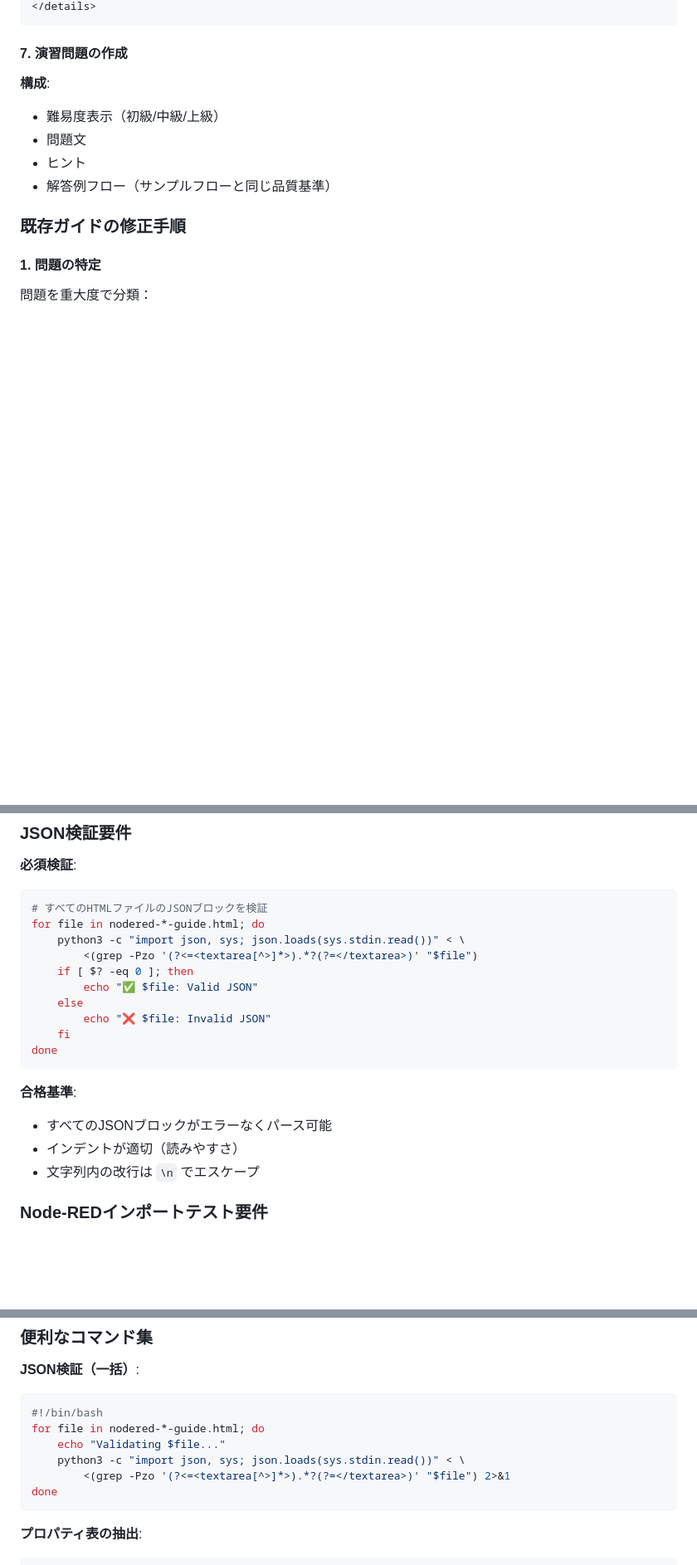
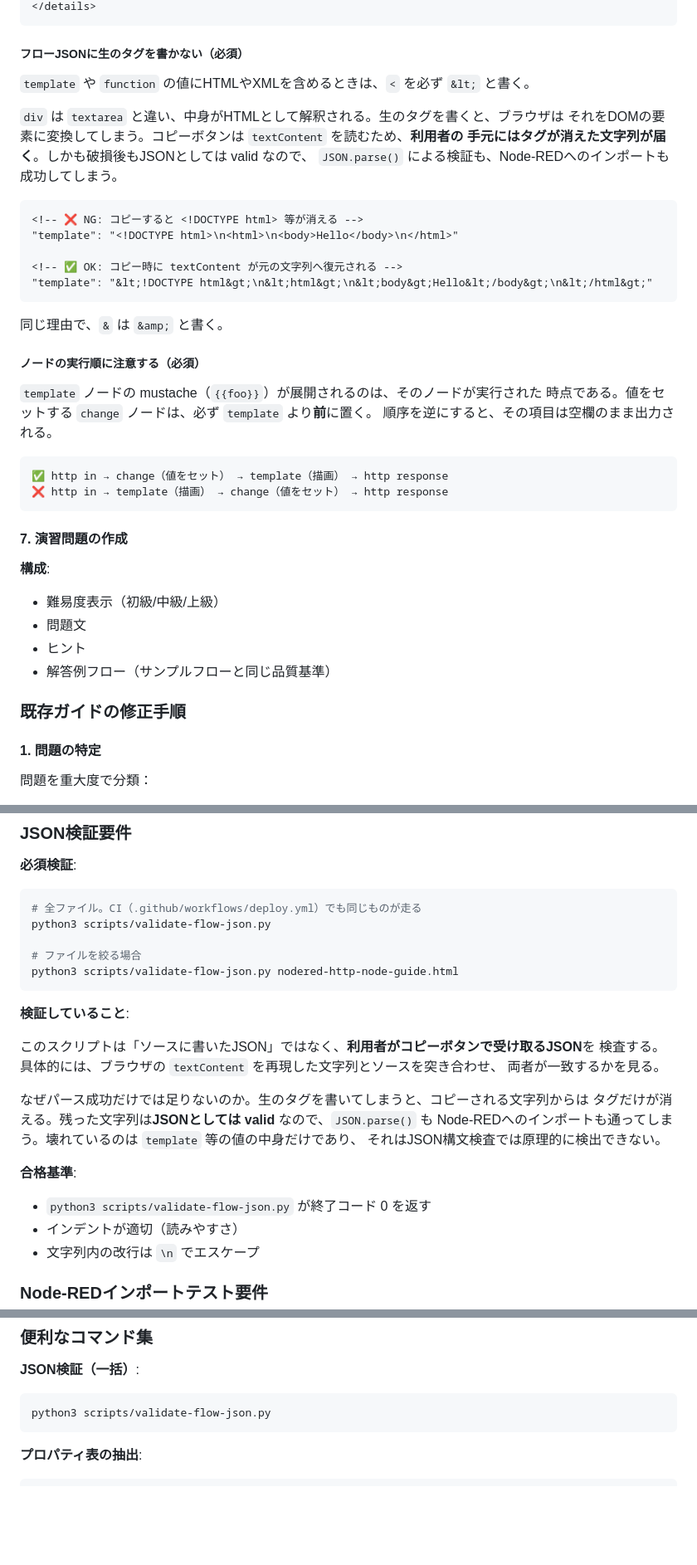
Before and after one commit to GMSTechJP/gmstechjp.github.io, a Markdown page: CLAUDE.md, 3 parts joined by grey strips. Shown at 83% size. Drawn GitHub-style; blank space fills up the shorter version.

Commit message:
docs: document the escaping rule and node execution order
Replace the two validation snippets that never ran with the new script.
Correct the sample flow template, which showed <textarea> although no guide
uses it. Add the rule that < must be written as &lt;, explain why a valid
JSON.parse does not prove the flow survives a copy, record the mustache
execution-order trap, and add a troubleshooting entry keyed on the symptom.

Co-Authored-By: Claude Opus 4.8 (1M context) <noreply@anthropic.com>

````diff
--- a/CLAUDE.md
+++ b/CLAUDE.md
@@ -171,4 +172,34 @@ curl https://raw.githubusercontent.com/node-red/node-red/master/packages/node_mo
 </details>
+```
+
+##### フローJSONに生のタグを書かない（必須）
+
+`template` や `function` の値にHTMLやXMLを含めるときは、`<` を必ず `&lt;` と書く。
+
+`div` は `textarea` と違い、中身がHTMLとして解釈される。生のタグを書くと、ブラウザは
+それをDOMの要素に変換してしまう。コピーボタンは `textContent` を読むため、**利用者の
+手元にはタグが消えた文字列が届く**。しかも破損後もJSONとしては valid なので、
+`JSON.parse()` による検証も、Node-REDへのインポートも成功してしまう。
+
+```html
+<!-- ❌ NG: コピーすると <!DOCTYPE html> 等が消える -->
+"template": "<!DOCTYPE html>\n<html>\n<body>Hello</body>\n</html>"
+
+<!-- ✅ OK: コピー時に textContent が元の文字列へ復元される -->
+"template": "&lt;!DOCTYPE html&gt;\n&lt;html&gt;\n&lt;body&gt;Hello&lt;/body&gt;\n&lt;/html&gt;"
+```
+
+同じ理由で、`&` は `&amp;` と書く。
+
+##### ノードの実行順に注意する（必須）
+
+`template` ノードの mustache（`{{foo}}`）が展開されるのは、そのノードが実行された
+時点である。値をセットする `change` ノードは、必ず `template` より**前**に置く。
+順序を逆にすると、その項目は空欄のまま出力される。
+
+```text
+✅ http in → change（値をセット） → template（描画） → http response
+❌ http in → template（描画） → change（値をセット） → http response
 ```
 
 #### 7. 演習問題の作成
@@ -251,20 +282,27 @@ curl https://raw.githubusercontent.com/node-red/node-red/master/packages/node_mo
 
 **必須検証**:
 ```bash
-# すべてのHTMLファイルのJSONブロックを検証
-for file in nodered-*-guide.html; do
-    python3 -c "import json, sys; json.loads(sys.stdin.read())" < \
-        <(grep -Pzo '(?<=<textarea[^>]*>).*?(?=</textarea>)' "$file")
-    if [ $? -eq 0 ]; then
-        echo "✅ $file: Valid JSON"
-    else
-        echo "❌ $file: Invalid JSON"
-    fi
-done
+# 全ファイル。CI（.github/workflows/deploy.yml）でも同じものが走る
+python3 scripts/validate-flow-json.py
+
+# ファイルを絞る場合
+python3 scripts/validate-flow-json.py nodered-http-node-guide.html
 ```
 
+**検証していること**:
+
+このスクリプトは「ソースに書いたJSON」ではなく、**利用者がコピーボタンで受け取るJSON**を
+検査する。具体的には、ブラウザの `textContent` を再現した文字列とソースを突き合わせ、
+両者が一致するかを見る。
+
+なぜパース成功だけでは足りないのか。生のタグを書いてしまうと、コピーされる文字列からは
+タグだけが消える。残った文字列は**JSONとしては valid** なので、`JSON.parse()` も
+Node-REDへのインポートも通ってしまう。壊れているのは `template` 等の値の中身だけであり、
+それはJSON構文検査では原理的に検出できない。
+
 **合格基準**:
-- すべてのJSONブロックがエラーなくパース可能
+
+- `python3 scripts/validate-flow-json.py` が終了コード 0 を返す
 - インデントが適切（読みやすさ）
 - 文字列内の改行は `\n` でエスケープ
 
@@ -561,12 +619,7 @@ curl https://api.github.com/repos/FlowFuse/node-red-dashboard/releases/latest
 
 **JSON検証（一括）**:
 ```bash
-#!/bin/bash
-for file in nodered-*-guide.html; do
-    echo "Validating $file..."
-    python3 -c "import json, sys; json.loads(sys.stdin.read())" < \
-        <(grep -Pzo '(?<=<textarea[^>]*>).*?(?=</textarea>)' "$file") 2>&1
-done
+python3 scripts/validate-flow-json.py
 ```
 
 **プロパティ表の抽出**:
````
Also changed, not shown: other parts of CLAUDE.md (+30 -9 lines).
